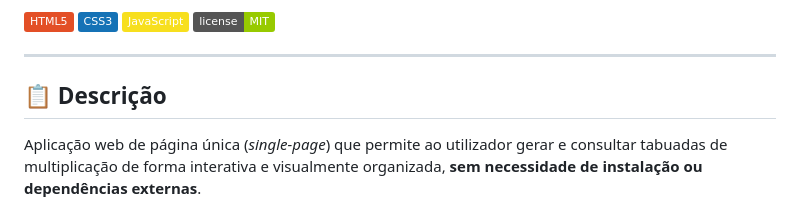
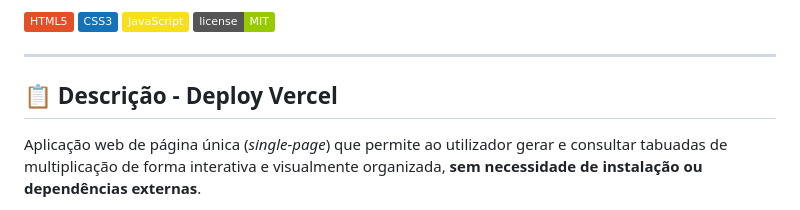
Before and after one commit to GustavoDouglasNunes/Tabuada-de-Multiplicar-, a Markdown page: README.md, the part around the change. GitHub-like rendering; badges without logos.

```diff
--- a/README.md
+++ b/README.md
@@ -9,7 +9,7 @@
 
 ---
 
-## 📋 Descrição
+## 📋 Descrição - Deploy Vercel
 
 Aplicação web de página única (*single-page*) que permite ao utilizador gerar e consultar tabuadas de multiplicação de forma interativa e visualmente organizada, **sem necessidade de instalação ou dependências externas**.
 
```
